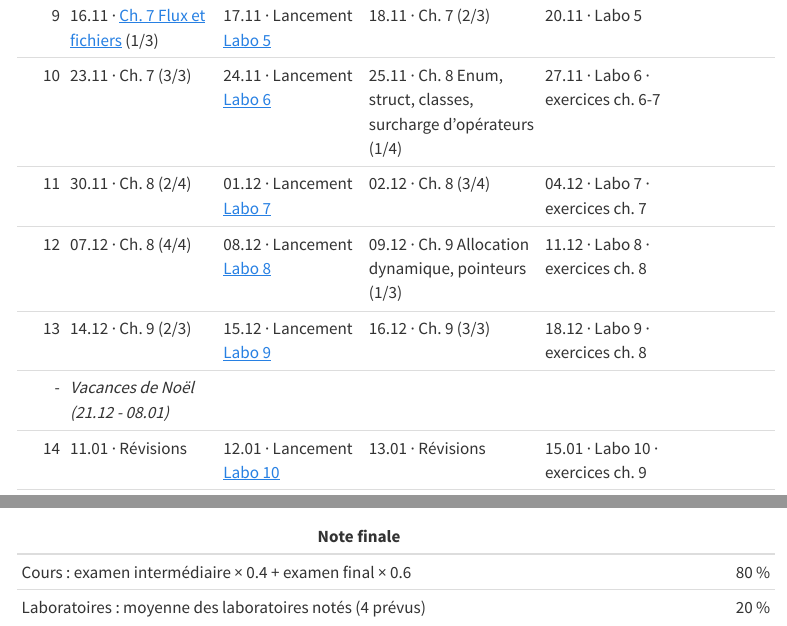
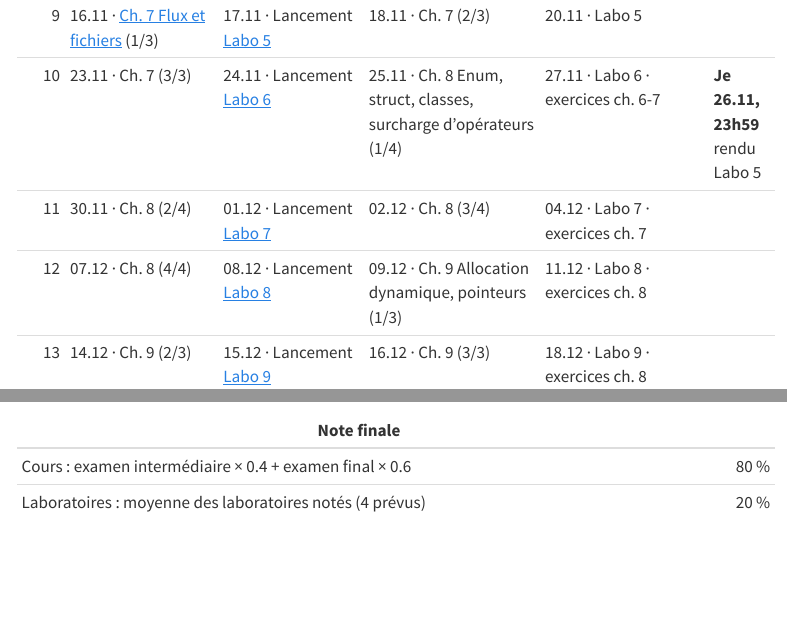
Before and after one commit to HEIG-Courses/prg-site, a Quarto document (index.qmd): the page in a window 1100 px wide, from 1410 px down, and a second part further down, joined at a grey line. Rendered offline with R 4.5, knitr and Pandoc in place of Quarto, with nearby package versions; menus at the side of the page are left out.

Commit message:
Labo 5 : rendu Je 26.11, 23h59

```diff
--- a/index.qmd
+++ b/index.qmd
@@ -25,7 +25,7 @@ réservée à la préparation et aux évaluations
 | 7 | 02.11 · Ch. 5 (4/4) · Révisions | 03.11 · Révisions | 04.11 · Révisions | 06.11 · Révisions | **Lu 02.11, 23h59** rendu Labo 4 (non noté) |
 | 8 | **Semaine d'évaluation (09.11 - 13.11) : examen intermédiaire** | | | 13.11 · [Ch. 6 Gestion des erreurs](slides/06-gestion-des-erreurs.pdf) (1/1) *(cours à la place du labo)* | |
 | 9 | 16.11 · [Ch. 7 Flux et fichiers](slides/07-flux-et-fichiers.pdf) (1/3) | 17.11 · Lancement [Labo 5](labos/index.qmd) | 18.11 · Ch. 7 (2/3) | 20.11 · Labo 5 |  |
-| 10 | 23.11 · Ch. 7 (3/3) | 24.11 · Lancement [Labo 6](labos/index.qmd) | 25.11 · Ch. 8 Enum, struct, classes, surcharge d'opérateurs (1/4) | 27.11 · Labo 6 · exercices ch. 6-7 |  |
+| 10 | 23.11 · Ch. 7 (3/3) | 24.11 · Lancement [Labo 6](labos/index.qmd) | 25.11 · Ch. 8 Enum, struct, classes, surcharge d'opérateurs (1/4) | 27.11 · Labo 6 · exercices ch. 6-7 | **Je 26.11, 23h59** rendu Labo 5 |
 | 11 | 30.11 · Ch. 8 (2/4) | 01.12 · Lancement [Labo 7](labos/index.qmd) | 02.12 · Ch. 8 (3/4) | 04.12 · Labo 7 · exercices ch. 7 |  |
 | 12 | 07.12 · Ch. 8 (4/4) | 08.12 · Lancement [Labo 8](labos/index.qmd) | 09.12 · Ch. 9 Allocation dynamique, pointeurs (1/3) | 11.12 · Labo 8 · exercices ch. 8 |  |
 | 13 | 14.12 · Ch. 9 (2/3) | 15.12 · Lancement [Labo 9](labos/index.qmd) | 16.12 · Ch. 9 (3/3) | 18.12 · Labo 9 · exercices ch. 8 |  |
--- a/labos/index.qmd
+++ b/labos/index.qmd
@@ -20,7 +20,7 @@ est sur GitHub à l'échéance est ce qui est corrigé.
 | 2 | 2 | Me 23.09 | 2 |  |
 | 3 | 4 | Ma 06.10 | 3 | **Ma 13.10, 16h00** |
 | 4 | 6 | Ma 27.10 | 5 | **Lu 02.11, 23h59** (non noté) |
-| 5 | 9 | Ma 17.11 | 5 |  |
+| 5 | 9 | Ma 17.11 | 5 | **Je 26.11, 23h59** |
 | 6 | 10 | Ma 24.11 | 6-7 |  |
 | 7 | 11 | Ma 01.12 | 7 |  |
 | 8 | 12 | Ma 08.12 | 8 |  |
```
